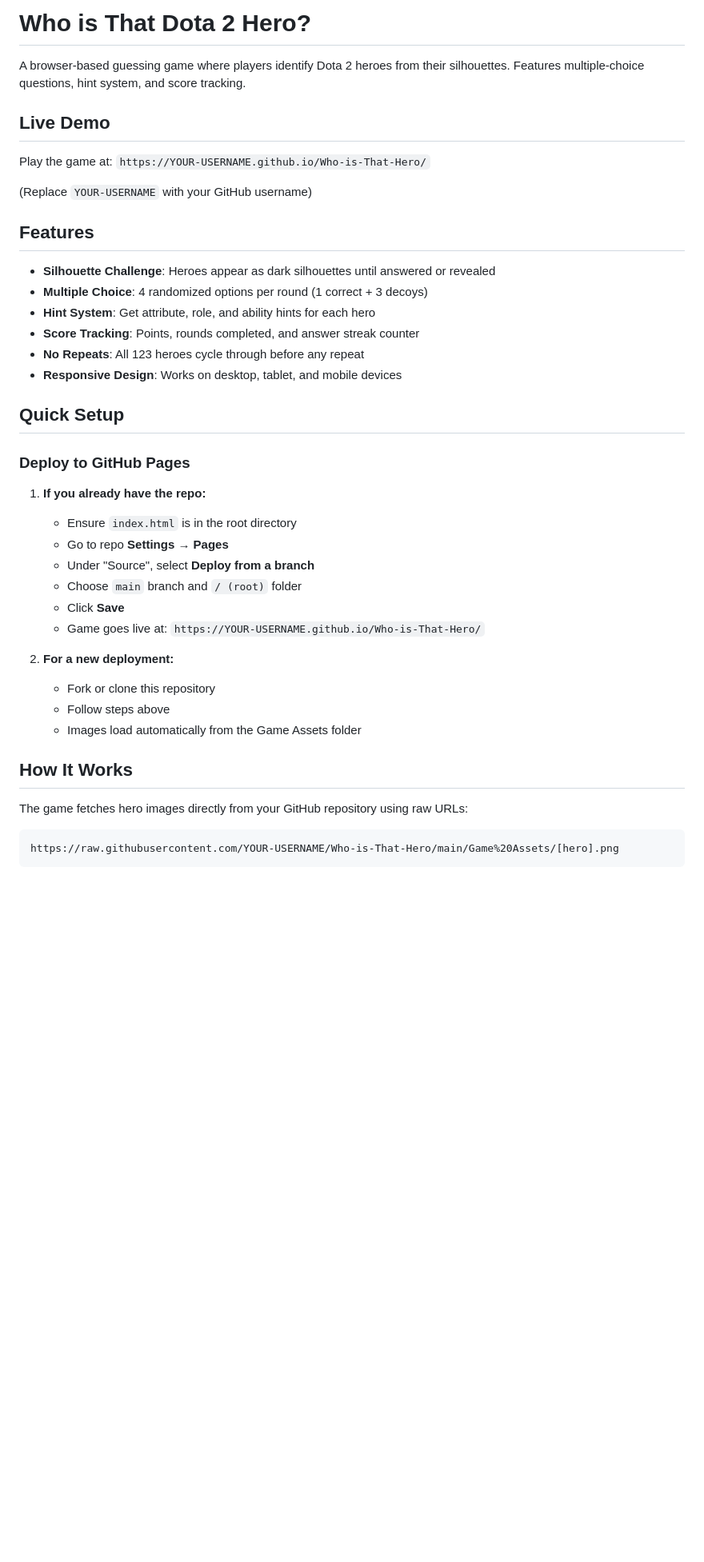
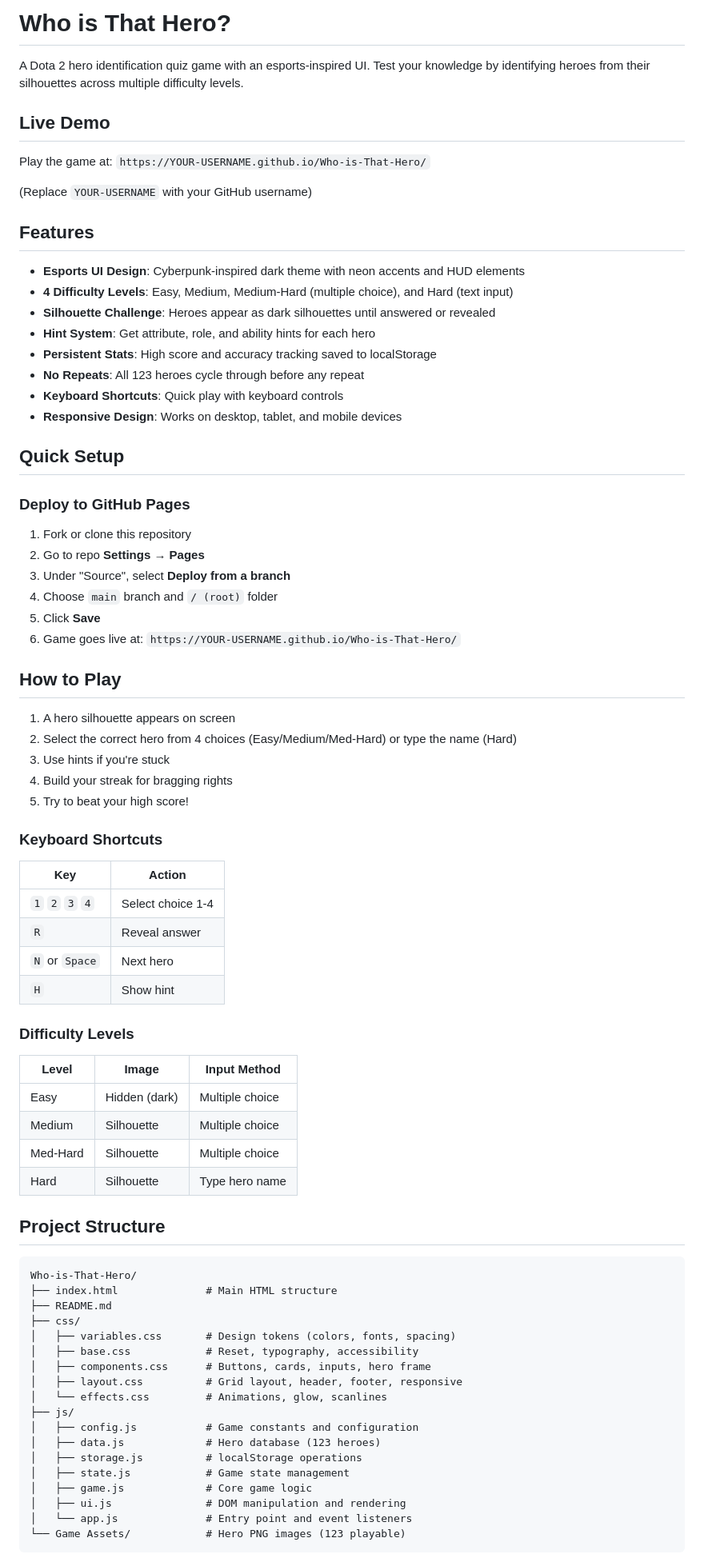
Before and after one commit to back1ply/Who-is-That-Hero, a Markdown page: README.md, the part around one of its changes. Shown at 80% size. Drawn GitHub-style; blank space fills up the shorter version.

````diff
--- a/README.md
+++ b/README.md
@@ -1,6 +1,6 @@
-# Who is That Dota 2 Hero?
+# Who is That Hero?
 
-A browser-based guessing game where players identify Dota 2 heroes from their silhouettes. Features multiple-choice questions, hint system, and score tracking.
+A Dota 2 hero identification quiz game with an esports-inspired UI. Test your knowledge by identifying heroes from their silhouettes across multiple difficulty levels.
 
 ## Live Demo
 
@@ -10,34 +10,72 @@ Play the game at: `https://YOUR-USERNAME.github.io/Who-is-That-Hero/`
 
 ## Features
 
+- **Esports UI Design**: Cyberpunk-inspired dark theme with neon accents and HUD elements
+- **4 Difficulty Levels**: Easy, Medium, Medium-Hard (multiple choice), and Hard (text input)
 - **Silhouette Challenge**: Heroes appear as dark silhouettes until answered or revealed
-- **Multiple Choice**: 4 randomized options per round (1 correct + 3 decoys)
 - **Hint System**: Get attribute, role, and ability hints for each hero
-- **Score Tracking**: Points, rounds completed, and answer streak counter
+- **Persistent Stats**: High score and accuracy tracking saved to localStorage
 - **No Repeats**: All 123 heroes cycle through before any repeat
+- **Keyboard Shortcuts**: Quick play with keyboard controls
 - **Responsive Design**: Works on desktop, tablet, and mobile devices
 
 ## Quick Setup
 
 ### Deploy to GitHub Pages
 
-1. **If you already have the repo:**
-   - Ensure `index.html` is in the root directory
-   - Go to repo **Settings** → **Pages**
-   - Under "Source", select **Deploy from a branch**
-   - Choose `main` branch and `/ (root)` folder
-   - Click **Save**
-   - Game goes live at: `https://YOUR-USERNAME.github.io/Who-is-That-Hero/`
+1. Fork or clone this repository
+2. Go to repo **Settings** → **Pages**
+3. Under "Source", select **Deploy from a branch**
+4. Choose `main` branch and `/ (root)` folder
+5. Click **Save**
+6. Game goes live at: `https://YOUR-USERNAME.github.io/Who-is-That-Hero/`
 
-2. **For a new deployment:**
-   - Fork or clone this repository
-   - Follow steps above
-   - Images load automatically from the Game Assets folder
+## How to Play
 
-## How It Works
+1. A hero silhouette appears on screen
+2. Select the correct hero from 4 choices (Easy/Medium/Med-Hard) or type the name (Hard)
+3. Use hints if you're stuck
+4. Build your streak for bragging rights
+5. Try to beat your high score!
 
-The game fetches hero images directly from your GitHub repository using raw URLs:
+### Keyboard Shortcuts
+
+| Key | Action |
+|-----|--------|
+| `1` `2` `3` `4` | Select choice 1-4 |
+| `R` | Reveal answer |
+| `N` or `Space` | Next hero |
+| `H` | Show hint |
+
+### Difficulty Levels
+
+| Level | Image | Input Method |
+|-------|-------|--------------|
+| Easy | Hidden (dark) | Multiple choice |
+| Medium | Silhouette | Multiple choice |
+| Med-Hard | Silhouette | Multiple choice |
+| Hard | Silhouette | Type hero name |
+
+## Project Structure
+
 ```
-https://raw.githubusercontent.com/YOUR-USERNAME/Who-is-That-Hero/main/Game%20Assets/[hero].png
+Who-is-That-Hero/
+├── index.html              # Main HTML structure
+├── README.md
+├── css/
+│   ├── variables.css       # Design tokens (colors, fonts, spacing)
+│   ├── base.css            # Reset, typography, accessibility
+│   ├── components.css      # Buttons, cards, inputs, hero frame
+│   ├── layout.css          # Grid layout, header, footer, responsive
+│   └── effects.css         # Animations, glow, scanlines
+├── js/
+│   ├── config.js           # Game constants and configuration
+│   ├── data.js             # Hero database (123 heroes)
+│   ├── storage.js          # localStorage operations
+│   ├── state.js            # Game state management
+│   ├── game.js             # Core game logic
+│   ├── ui.js               # DOM manipulation and rendering
+│   └── app.js              # Entry point and event listeners
+└── Game Assets/            # Hero PNG images (123 playable)
 ```
 
````
Also changed, not shown: other parts of README.md (+98 -84 lines).
